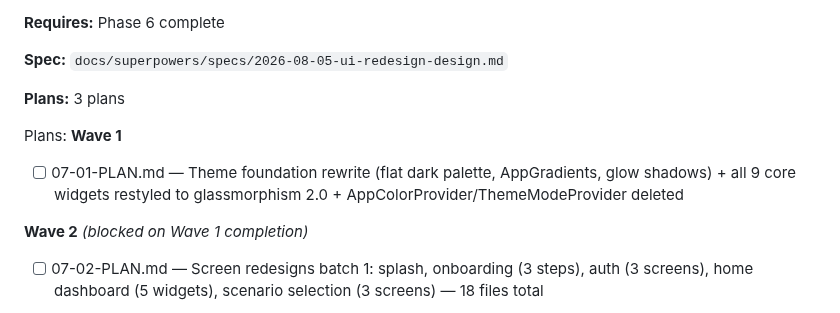
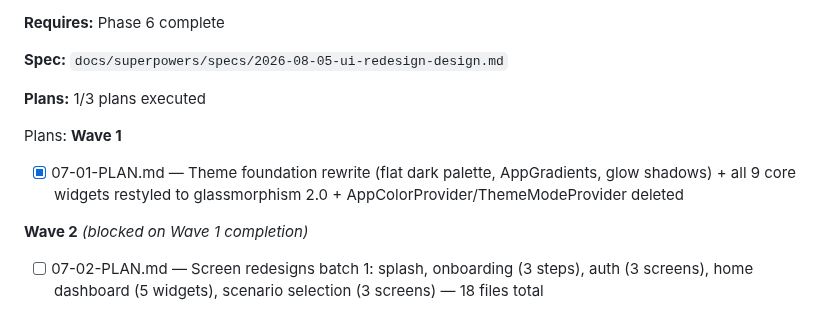
Before and after one commit to heinhtet-zaw12/linguo_wizard, a Markdown page: .planning/ROADMAP.md, the part around the change. Drawn GitHub-style.

Commit message:
docs(phase-07): update tracking after wave 1

```diff
--- a/.planning/ROADMAP.md
+++ b/.planning/ROADMAP.md
@@ -192,12 +192,12 @@ Plans:
 
 **Spec:** `docs/superpowers/specs/2026-08-05-ui-redesign-design.md`
 
-**Plans:** 3 plans
+**Plans:** 1/3 plans executed
 
 Plans:
 **Wave 1**
 
-- [ ] 07-01-PLAN.md — Theme foundation rewrite (flat dark palette, AppGradients, glow shadows) + all 9 core widgets restyled to glassmorphism 2.0 + AppColorProvider/ThemeModeProvider deleted
+- [x] 07-01-PLAN.md — Theme foundation rewrite (flat dark palette, AppGradients, glow shadows) + all 9 core widgets restyled to glassmorphism 2.0 + AppColorProvider/ThemeModeProvider deleted
 
 **Wave 2** *(blocked on Wave 1 completion)*
 
```
